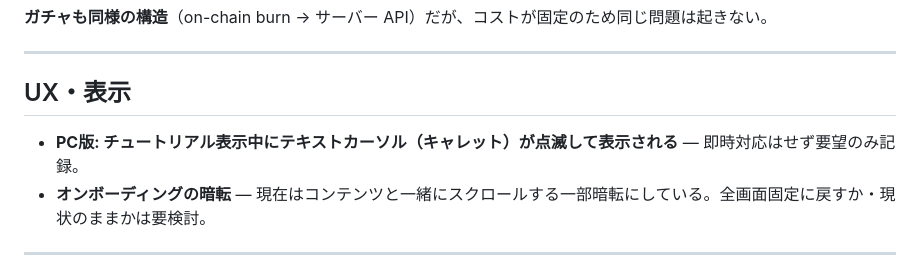
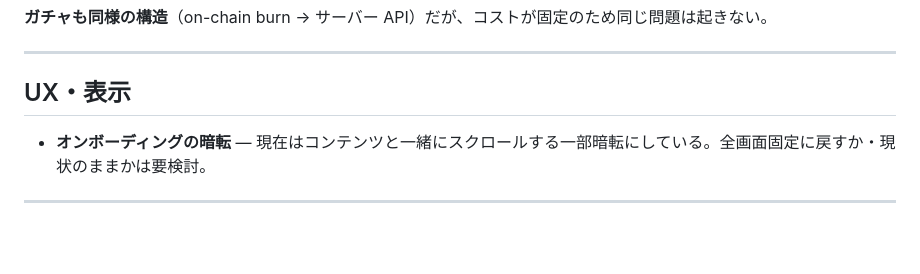
Before and after one commit to fowler-virtual/bird-game, a Markdown page: docs/TODO.md, the part around the change. Drawn GitHub-style; blank space fills up the shorter version.

Commit message:
docs: remove resolved caret blink issue from TODO
Co-Authored-By: Claude Opus 4.6 <noreply@anthropic.com>

```diff
--- a/docs/TODO.md
+++ b/docs/TODO.md
@@ -21,7 +21,6 @@
 
 ## UX・表示
 
-- **PC版: チュートリアル表示中にテキストカーソル（キャレット）が点滅して表示される** — 即時対応はせず要望のみ記録。
 - **オンボーディングの暗転** — 現在はコンテンツと一緒にスクロールする一部暗転にしている。全画面固定に戻すか・現状のままかは要検討。
 
 ---
```
